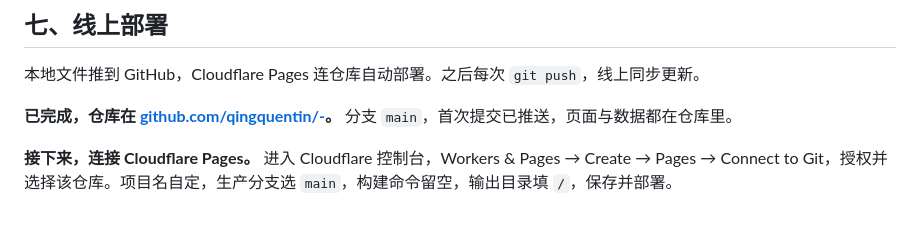
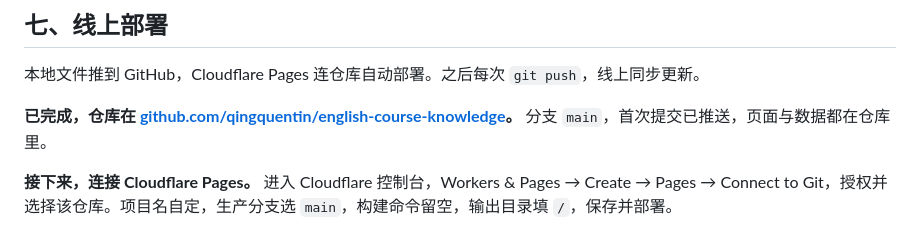
Before and after one commit to qingquentin/english-course-knowledge, a Markdown page: 建设说明.md, the part around the change. Drawn GitHub-style.

Commit message:
仓库更名为 english-course-knowledge
Co-Authored-By: Claude Code <noreply@anthropic.com>

```diff
--- a/建设说明.md
+++ b/建设说明.md
@@ -70,7 +70,7 @@
 
 本地文件推到 GitHub，Cloudflare Pages 连仓库自动部署。之后每次 `git push`，线上同步更新。
 
-**已完成，仓库在 [github.com/qingquentin/-](https://github.com/qingquentin/-)。** 分支 `main`，首次提交已推送，页面与数据都在仓库里。
+**已完成，仓库在 [github.com/qingquentin/english-course-knowledge](https://github.com/qingquentin/english-course-knowledge)。** 分支 `main`，首次提交已推送，页面与数据都在仓库里。
 
 **接下来，连接 Cloudflare Pages。** 进入 Cloudflare 控制台，Workers & Pages → Create → Pages → Connect to Git，授权并选择该仓库。项目名自定，生产分支选 `main`，构建命令留空，输出目录填 `/`，保存并部署。
 
```
